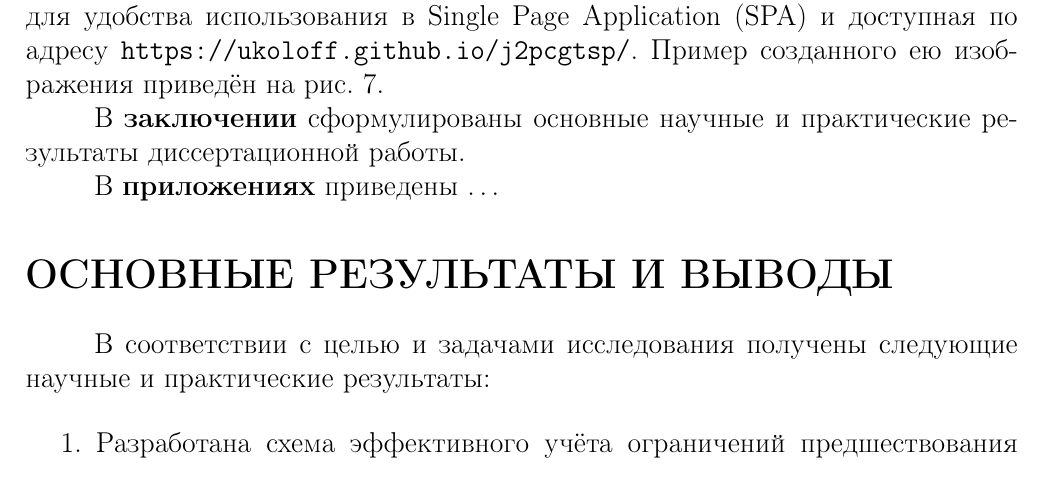
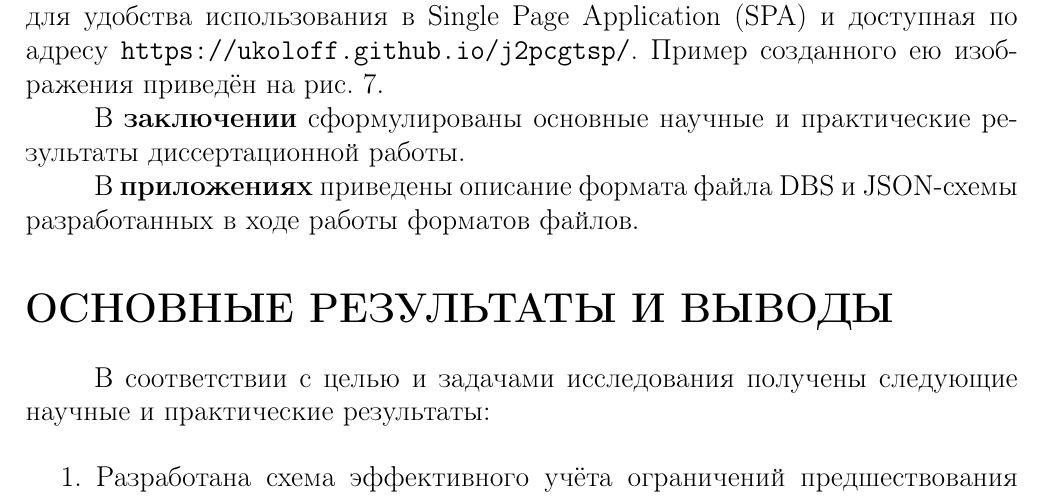
Before and after one commit to ukoloff/these, a LaTeX document (synopsis.tex, which reads synopsis/parts.tex): part of page 28 of 31, cut so that both start at the same text. Compiled offline with pdfLaTeX.

Commit message:
On Appendices

```diff
--- a/synopsis/parts.tex
+++ b/synopsis/parts.tex
@@ -18,4 +18,7 @@
 диссертационной работы.
 
 В {\bf приложениях}
-приведены \dots
+приведены
+описание формата файла DBS
+и JSON-схемы разработанных
+в ходе работы форматов файлов.
```
